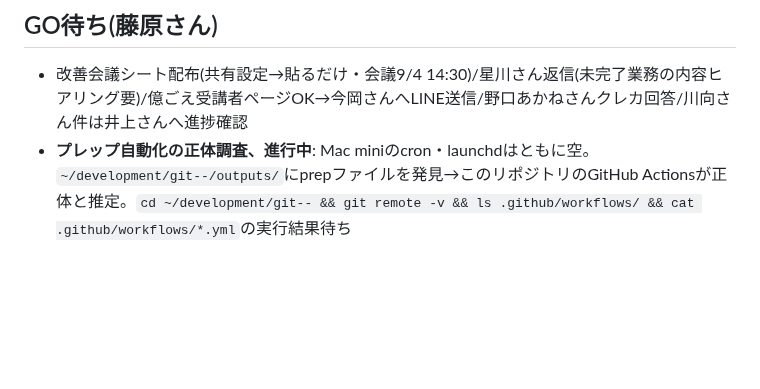
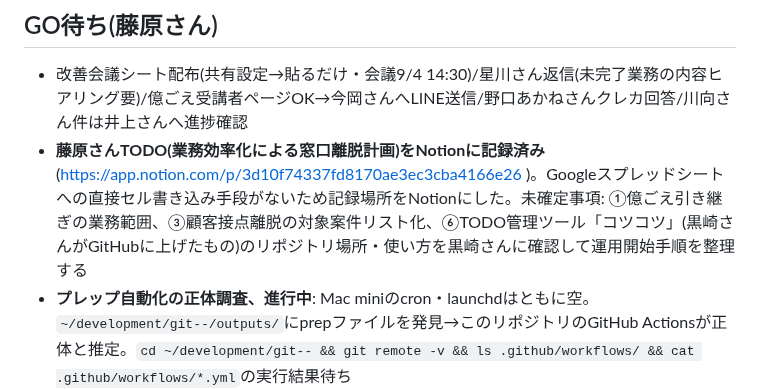
Before and after one commit to MARKELINE-Inc-lstep/keiri-form, a Markdown page: docs/ai-org/next-patrol-todo.md, the part around the change. Drawn GitHub-style; blank space fills up the shorter version.

Commit message:
巡回メモ更新: 藤原さんTODO(業務効率化・窓口離脱計画)をNotionに記録、コツコツツール確認をGO待ちに追加
Co-Authored-By: Claude Sonnet 5 <noreply@anthropic.com>
Claude-Session: https://claude.ai/code/session_01Szb8nqbVeKe9M6xMFKEAr1

```diff
--- a/docs/ai-org/next-patrol-todo.md
+++ b/docs/ai-org/next-patrol-todo.md
@@ -15,6 +15,7 @@
 
 ## GO待ち(藤原さん)
 - 改善会議シート配布(共有設定→貼るだけ・会議9/4 14:30)/星川さん返信(未完了業務の内容ヒアリング要)/億ごえ受講者ページOK→今岡さんへLINE送信/野口あかねさんクレカ回答/川向さん件は井上さんへ進捗確認
+- **藤原さんTODO(業務効率化による窓口離脱計画)をNotionに記録済み**(https://app.notion.com/p/3d10f74337fd8170ae3ec3cba4166e26 )。Googleスプレッドシートへの直接セル書き込み手段がないため記録場所をNotionにした。未確定事項: ①億ごえ引き継ぎの業務範囲、③顧客接点離脱の対象案件リスト化、⑥TODO管理ツール「コツコツ」(黒崎さんがGitHubに上げたもの)のリポジトリ場所・使い方を黒崎さんに確認して運用開始手順を整理する
 - **プレップ自動化の正体調査、進行中**: Mac miniのcron・launchdはともに空。`~/development/git--/outputs/`にprepファイルを発見→このリポジトリのGitHub Actionsが正体と推定。`cd ~/development/git-- && git remote -v && ls .github/workflows/ && cat .github/workflows/*.yml`の実行結果待ち
 
 ## 残タスク
```
